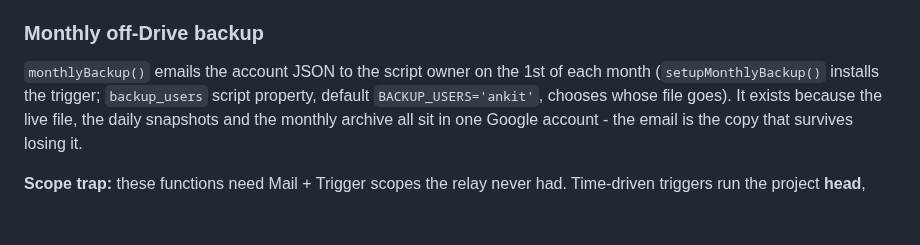
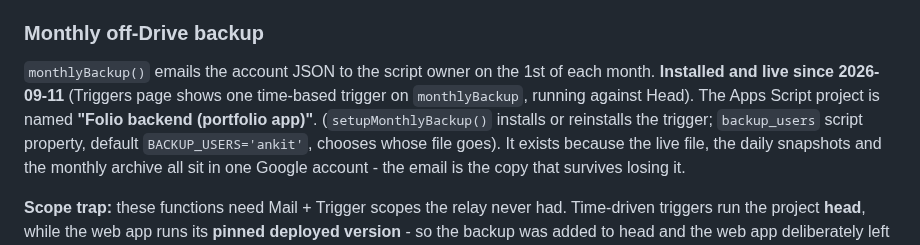
Before and after one commit to ankit-icici/folio, a Markdown page: CLAUDE.md, the part around the change. Rendered like a GitHub page; blank space fills up the shorter version.

Commit message:
docs: monthly backup trigger installed; Apps Script project renamed

```diff
--- a/CLAUDE.md
+++ b/CLAUDE.md
@@ -209,8 +209,10 @@ happily written the funds away.
 
 ### Monthly off-Drive backup
 
-`monthlyBackup()` emails the account JSON to the script owner on the 1st of each month
-(`setupMonthlyBackup()` installs the trigger; `backup_users` script property, default
+`monthlyBackup()` emails the account JSON to the script owner on the 1st of each month.
+**Installed and live since 2026-09-11** (Triggers page shows one time-based trigger on `monthlyBackup`,
+running against Head). The Apps Script project is named **"Folio backend (portfolio app)"**.
+(`setupMonthlyBackup()` installs or reinstalls the trigger; `backup_users` script property, default
 `BACKUP_USERS='ankit'`, chooses whose file goes). It exists because the live file, the daily
 snapshots and the monthly archive all sit in one Google account - the email is the copy that
 survives losing it.
```
